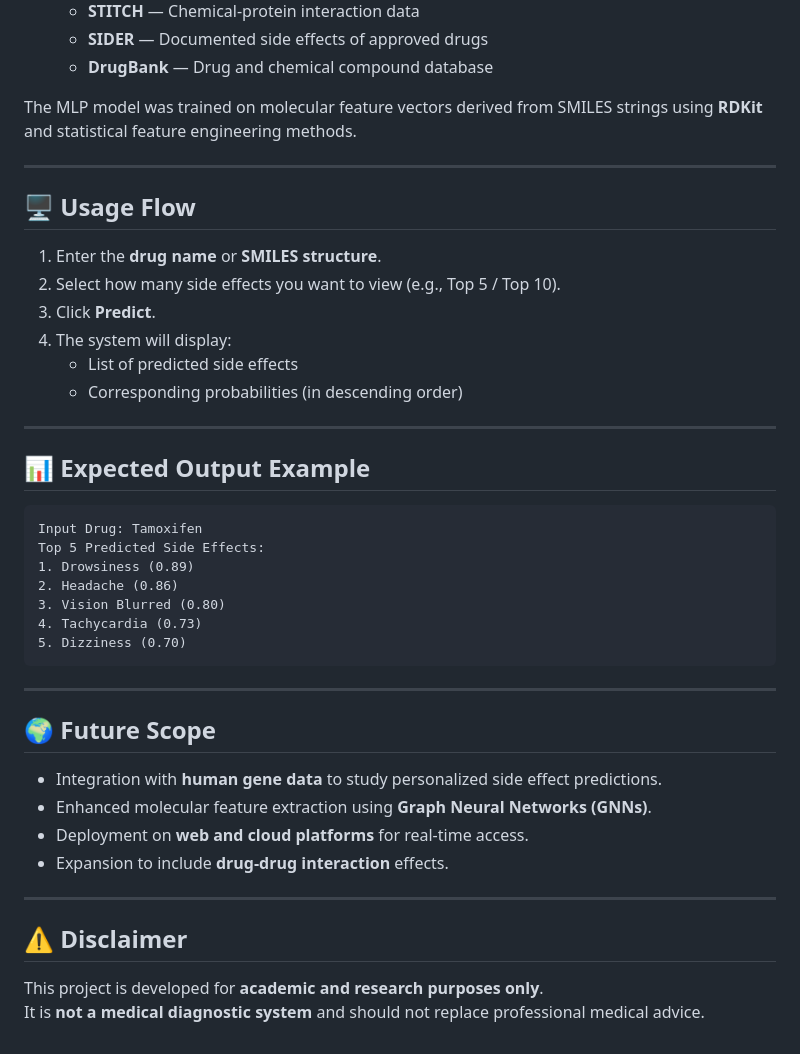
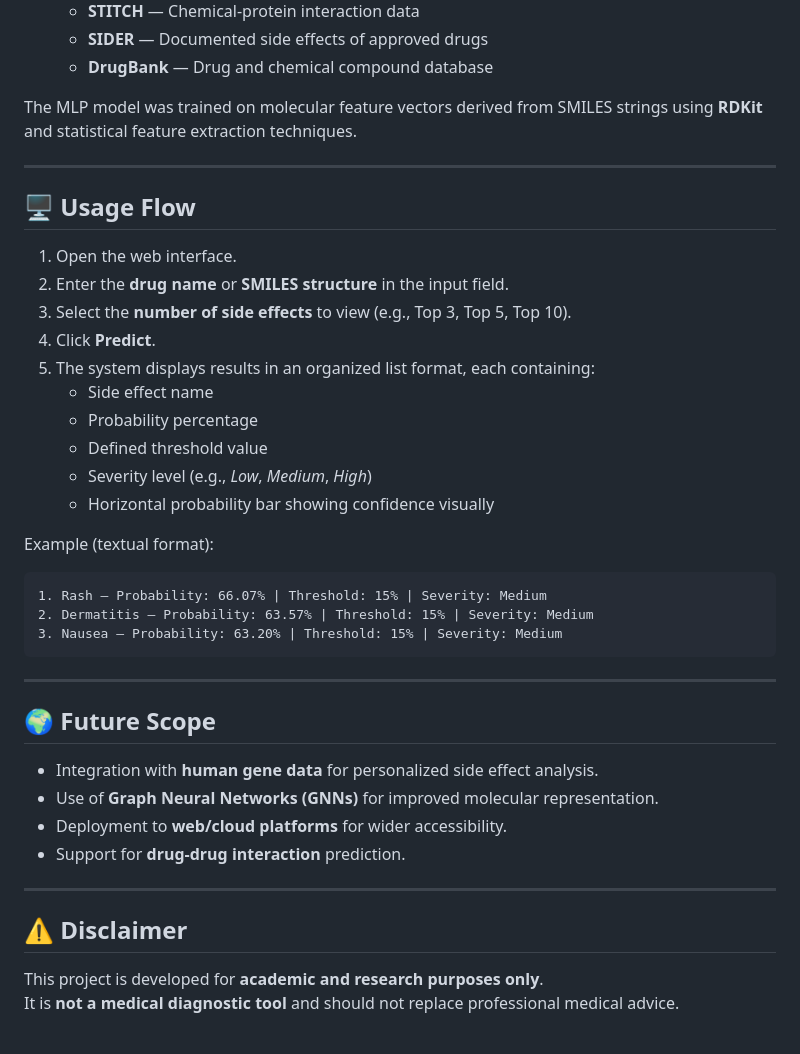
Before and after one commit to Prashikdev2315/Drug-Side-effect-Predictor, a Markdown page: README.md, the part around one of its changes. Drawn GitHub-style.

Commit message:
Updated README with frontend and output details

````diff
--- a/README.md
+++ b/README.md
@@ -83,41 +86,39 @@ Then open the application in your browser:
   - **SIDER** — Documented side effects of approved drugs
   - **DrugBank** — Drug and chemical compound database
 
-The MLP model was trained on molecular feature vectors derived from SMILES strings using **RDKit** and statistical feature engineering methods.
+The MLP model was trained on molecular feature vectors derived from SMILES strings using **RDKit** and statistical feature extraction techniques.
 
 ---
 
 ## 🖥️ Usage Flow
-1. Enter the **drug name** or **SMILES structure**.
-2. Select how many side effects you want to view (e.g., Top 5 / Top 10).
-3. Click **Predict**.
-4. The system will display:
-   - List of predicted side effects
-   - Corresponding probabilities (in descending order)
+1. Open the web interface.
+2. Enter the **drug name** or **SMILES structure** in the input field.
+3. Select the **number of side effects** to view (e.g., Top 3, Top 5, Top 10).
+4. Click **Predict**.
+5. The system displays results in an organized list format, each containing:
+   - Side effect name
+   - Probability percentage
+   - Defined threshold value
+   - Severity level (e.g., *Low*, *Medium*, *High*)
+   - Horizontal probability bar showing confidence visually
 
----
-
-## 📊 Expected Output Example
+Example (textual format):
 ```
-Input Drug: Tamoxifen
-Top 5 Predicted Side Effects:
-1. Drowsiness (0.89)
-2. Headache (0.86)
-3. Vision Blurred (0.80)
-4. Tachycardia (0.73)
-5. Dizziness (0.70)
+1. Rash — Probability: 66.07% | Threshold: 15% | Severity: Medium
+2. Dermatitis — Probability: 63.57% | Threshold: 15% | Severity: Medium
+3. Nausea — Probability: 63.20% | Threshold: 15% | Severity: Medium
 ```
 
 ---
 
 ## 🌍 Future Scope
-- Integration with **human gene data** to study personalized side effect predictions.
-- Enhanced molecular feature extraction using **Graph Neural Networks (GNNs)**.
-- Deployment on **web and cloud platforms** for real-time access.
-- Expansion to include **drug-drug interaction** effects.
+- Integration with **human gene data** for personalized side effect analysis.
+- Use of **Graph Neural Networks (GNNs)** for improved molecular representation.
+- Deployment to **web/cloud platforms** for wider accessibility.
+- Support for **drug-drug interaction** prediction.
 
 ---
 
 ## ⚠️ Disclaimer
 This project is developed for **academic and research purposes only**.
-It is **not a medical diagnostic system** and should not replace professional medical advice.
+It is **not a medical diagnostic tool** and should not replace professional medical advice.
````
Also changed, not shown: other parts of README.md (+12 -9 lines).
